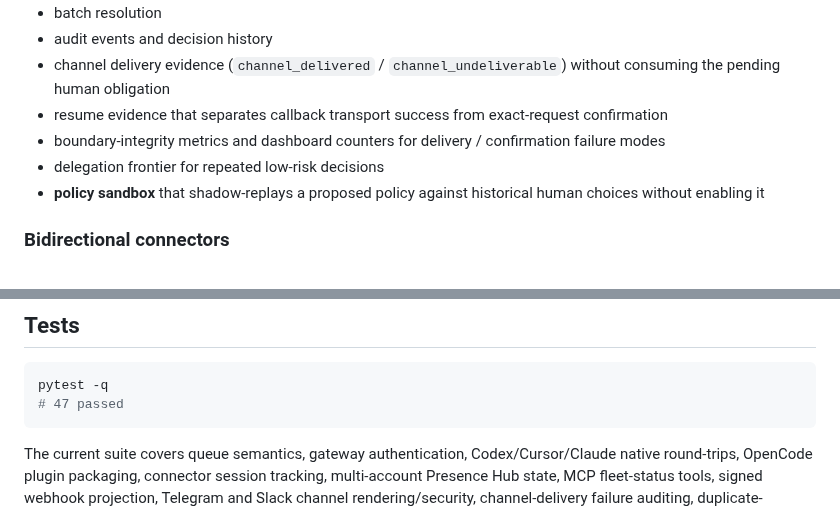
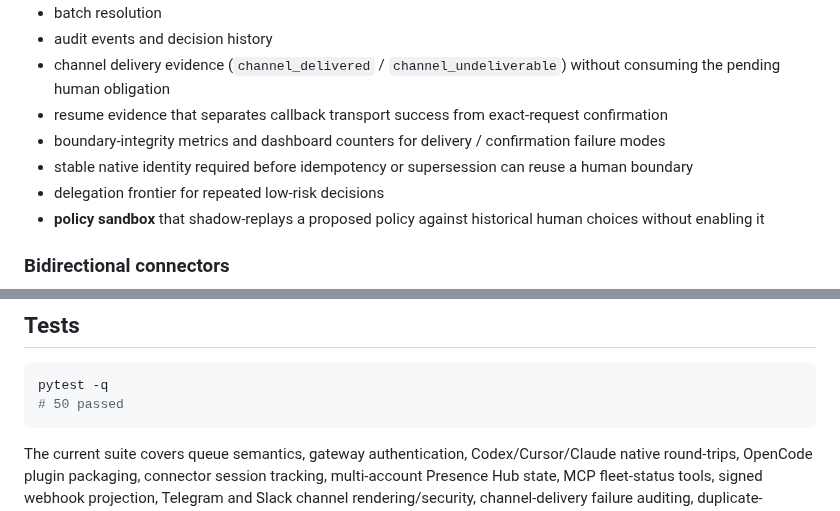
Before and after one commit to hippoley/HumanQueue, a Markdown page: README.md, 2 parts joined by grey strips. Drawn GitHub-style.

Commit message:
docs: update verified suite and identity guarantees

````diff
--- a/README.md
+++ b/README.md
@@ -343,6 +343,7 @@ It can still rank, batch or defer requests, but **attention ordering never becom
 - channel delivery evidence (`channel_delivered` / `channel_undeliverable`) without consuming the pending human obligation
 - resume evidence that separates callback transport success from exact-request confirmation
 - boundary-integrity metrics and dashboard counters for delivery / confirmation failure modes
+- stable native identity required before idempotency or supersession can reuse a human boundary
 - delegation frontier for repeated low-risk decisions
 - **policy sandbox** that shadow-replays a proposed policy against historical human choices without enabling it
 
@@ -549,7 +550,7 @@ Production use still needs hardened identity, inbound signature verification, se
 
 ```bash
 pytest -q
-# 47 passed
+# 50 passed
 ```
 
 The current suite covers queue semantics, gateway authentication, Codex/Cursor/Claude native round-trips, OpenCode plugin packaging, connector session tracking, multi-account Presence Hub state, MCP fleet-status tools, signed webhook projection, Telegram and Slack channel rendering/security, channel-delivery failure auditing, duplicate-resolution protection, policy replay, batching, supersession, quorum, and the cross-platform demo seed.
````
